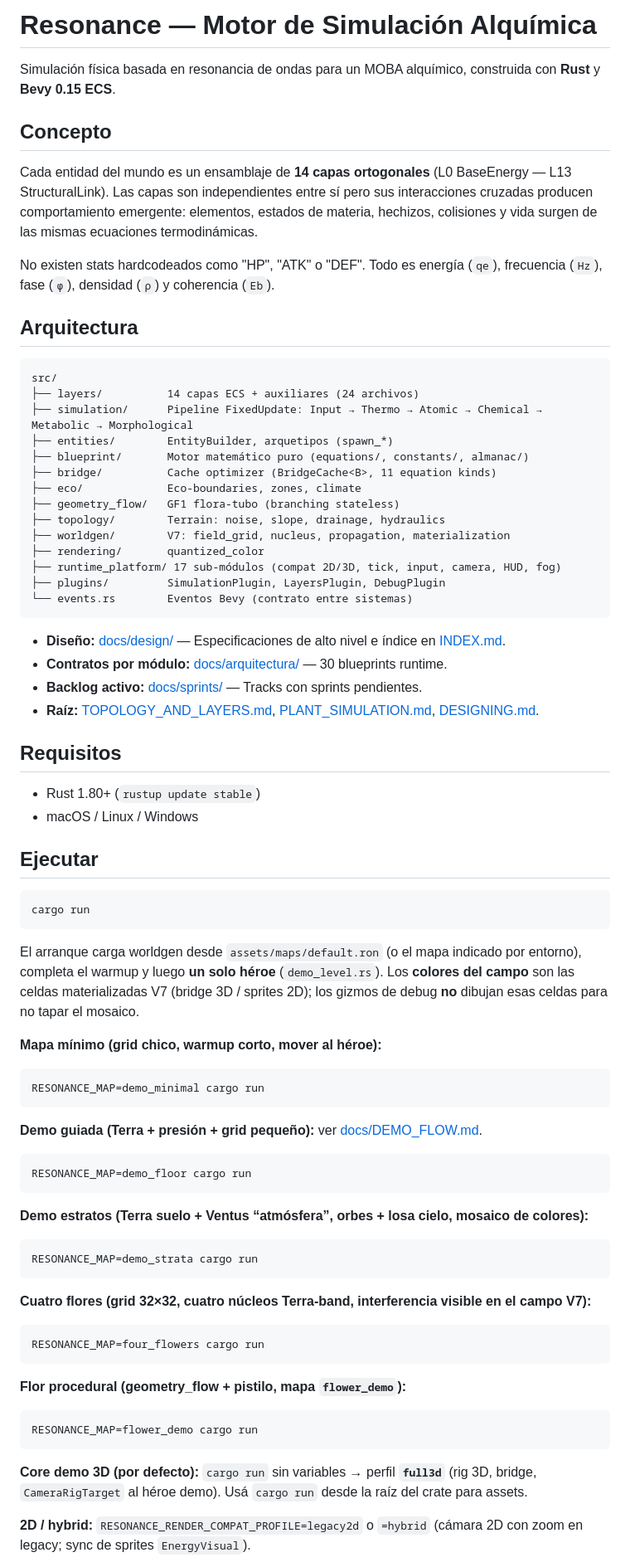
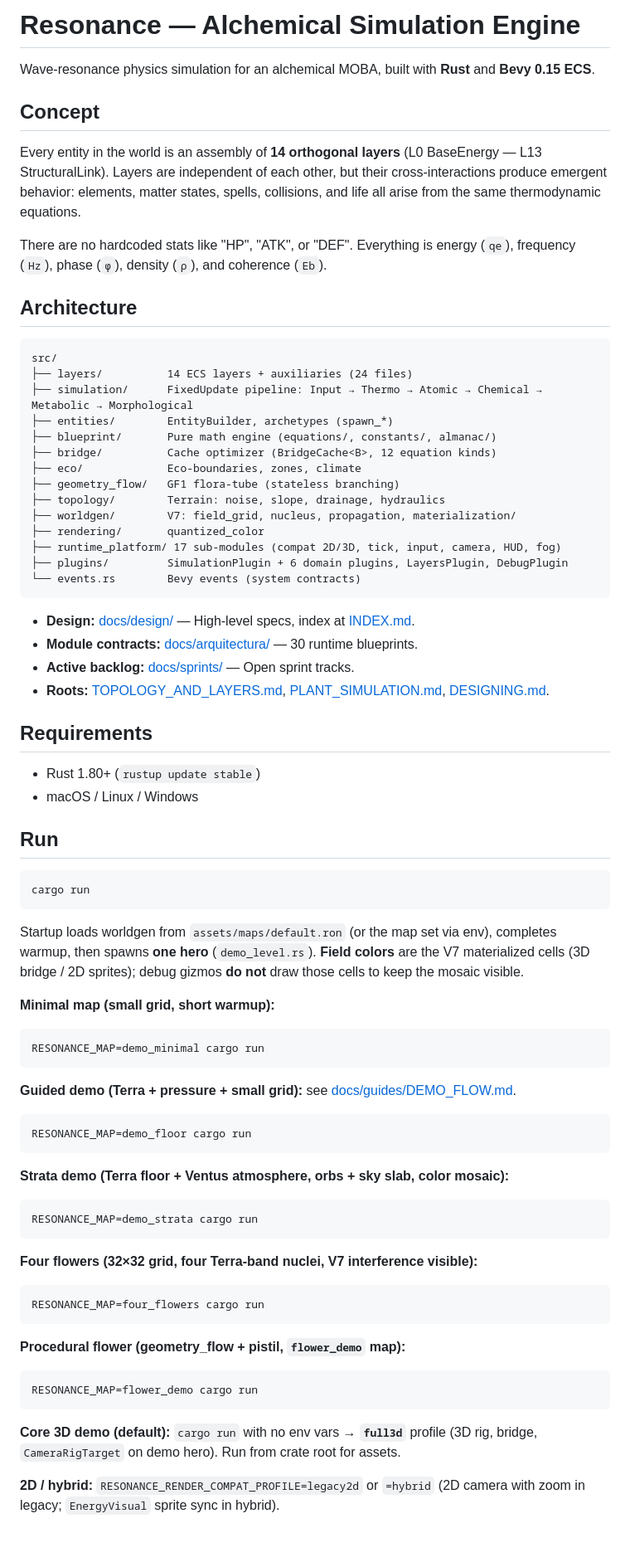
Before and after one commit to ResakaGit/RESONANCE, a Markdown page: README.md, the part around one of its changes. Shown at 83% size. Drawn GitHub-style; blank space fills up the shorter version.

````diff
--- a/README.md
+++ b/README.md
@@ -1,81 +1,81 @@
-# Resonance — Motor de Simulación Alquímica
+# Resonance — Alchemical Simulation Engine
 
-Simulación física basada en resonancia de ondas para un MOBA alquímico, construida con **Rust** y **Bevy 0.15 ECS**.
+Wave-resonance physics simulation for an alchemical MOBA, built with **Rust** and **Bevy 0.15 ECS**.
 
-## Concepto
+## Concept
 
-Cada entidad del mundo es un ensamblaje de **14 capas ortogonales** (L0 BaseEnergy — L13 StructuralLink). Las capas son independientes entre sí pero sus interacciones cruzadas producen comportamiento emergente: elementos, estados de materia, hechizos, colisiones y vida surgen de las mismas ecuaciones termodinámicas.
+Every entity in the world is an assembly of **14 orthogonal layers** (L0 BaseEnergy — L13 StructuralLink). Layers are independent of each other, but their cross-interactions produce emergent behavior: elements, matter states, spells, collisions, and life all arise from the same thermodynamic equations.
 
-No existen stats hardcodeados como "HP", "ATK" o "DEF". Todo es energía (`qe`), frecuencia (`Hz`), fase (`φ`), densidad (`ρ`) y coherencia (`Eb`).
+There are no hardcoded stats like "HP", "ATK", or "DEF". Everything is energy (`qe`), frequency (`Hz`), phase (`φ`), density (`ρ`), and coherence (`Eb`).
 
-## Arquitectura
+## Architecture
 
 ```
 src/
-├── layers/          14 capas ECS + auxiliares (24 archivos)
-├── simulation/      Pipeline FixedUpdate: Input → Thermo → Atomic → Chemical → Metabolic → Morphological
-├── entities/        EntityBuilder, arquetipos (spawn_*)
-├── blueprint/       Motor matemático puro (equations/, constants/, almanac/)
-├── bridge/          Cache optimizer (BridgeCache<B>, 11 equation kinds)
+├── layers/          14 ECS layers + auxiliaries (24 files)
+├── simulation/      FixedUpdate pipeline: Input → Thermo → Atomic → Chemical → Metabolic → Morphological
+├── entities/        EntityBuilder, archetypes (spawn_*)
+├── blueprint/       Pure math engine (equations/, constants/, almanac/)
+├── bridge/          Cache optimizer (BridgeCache<B>, 12 equation kinds)
 ├── eco/             Eco-boundaries, zones, climate
-├── geometry_flow/   GF1 flora-tubo (branching stateless)
+├── geometry_flow/   GF1 flora-tube (stateless branching)
 ├── topology/        Terrain: noise, slope, drainage, hydraulics
-├── worldgen/        V7: field_grid, nucleus, propagation, materialization
+├── worldgen/        V7: field_grid, nucleus, propagation, materialization/
 ├── rendering/       quantized_color
-├── runtime_platform/ 17 sub-módulos (compat 2D/3D, tick, input, camera, HUD, fog)
-├── plugins/         SimulationPlugin, LayersPlugin, DebugPlugin
-└── events.rs        Eventos Bevy (contrato entre sistemas)
+├── runtime_platform/ 17 sub-modules (compat 2D/3D, tick, input, camera, HUD, fog)
+├── plugins/         SimulationPlugin + 6 domain plugins, LayersPlugin, DebugPlugin
+└── events.rs        Bevy events (system contracts)
 ```
 
-- **Diseño:** [docs/design/](./docs/design/) — Especificaciones de alto nivel e índice en [INDEX.md](./docs/design/INDEX.md).
-- **Contratos por módulo:** [docs/arquitectura/](./docs/arquitectura/) — 30 blueprints runtime.
-- **Backlog activo:** [docs/sprints/](./docs/sprints/) — Tracks con sprints pendientes.
-- **Raíz:** [TOPOLOGY_AND_LAYERS.md](./TOPOLOGY_AND_LAYERS.md), [PLANT_SIMULATION.md](./PLANT_SIMULATION.md), [DESIGNING.md](./DESIGNING.md).
+- **Design:** [docs/design/](./docs/design/) — High-level specs, index at [INDEX.md](./docs/design/INDEX.md).
+- **Module contracts:** [docs/arquitectura/](./docs/arquitectura/) — 30 runtime blueprints.
+- **Active backlog:** [docs/sprints/](./docs/sprints/) — Open sprint tracks.
+- **Roots:** [TOPOLOGY_AND_LAYERS.md](./TOPOLOGY_AND_LAYERS.md), [PLANT_SIMULATION.md](./PLANT_SIMULATION.md), [DESIGNING.md](./DESIGNING.md).
 
-## Requisitos
+## Requirements
 
 - Rust 1.80+ (`rustup update stable`)
 - macOS / Linux / Windows
 
-## Ejecutar
+## Run
 
 ```bash
 cargo run
 ```
 
-El arranque carga worldgen desde `assets/maps/default.ron` (o el mapa indicado por entorno), completa el warmup y luego **un solo héroe** (`demo_level.rs`). Los **colores del campo** son las celdas materializadas V7 (bridge 3D / sprites 2D); los gizmos de debug **no** dibujan esas celdas para no tapar el mosaico.
+Startup loads worldgen from `assets/maps/default.ron` (or the map set via env), completes warmup, then spawns **one hero** (`demo_level.rs`). **Field colors** are the V7 materialized cells (3D bridge / 2D sprites); debug gizmos **do not** draw those cells to keep the mosaic visible.
 
-**Mapa mínimo (grid chico, warmup corto, mover al héroe):**
+**Minimal map (small grid, short warmup):**
 
 ```bash
 RESONANCE_MAP=demo_minimal cargo run
 ```
 
-**Demo guiada (Terra + presión + grid pequeño):** ver [docs/DEMO_FLOW.md](./docs/DEMO_FLOW.md).
+**Guided demo (Terra + pressure + small grid):** see [docs/guides/DEMO_FLOW.md](./docs/guides/DEMO_FLOW.md).
 
 ```bash
 RESONANCE_MAP=demo_floor cargo run
 ```
 
-**Demo estratos (Terra suelo + Ventus “atmósfera”, orbes + losa cielo, mosaico de colores):**
+**Strata demo (Terra floor + Ventus atmosphere, orbs + sky slab, color mosaic):**
 
 ```bash
 RESONANCE_MAP=demo_strata cargo run
 ```
 
-**Cuatro flores (grid 32×32, cuatro núcleos Terra-band, interferencia visible en el campo V7):**
+**Four flowers (32×32 grid, four Terra-band nuclei, V7 interference visible):**
 
 ```bash
 RESONANCE_MAP=four_flowers cargo run
 ```
 
-**Flor procedural (geometry_flow + pistilo, mapa `flower_demo`):**
+**Procedural flower (geometry_flow + pistil, `flower_demo` map):**
 
 ```bash
 RESONANCE_MAP=flower_demo cargo run
 ```
 
-**Core demo 3D (por defecto):** `cargo run` sin variables → perfil **`full3d`** (rig 3D, bridge, `CameraRigTarget` al héroe demo). Usá `cargo run` desde la raíz del crate para assets.
+**Core 3D demo (default):** `cargo run` with no env vars → **`full3d`** profile (3D rig, bridge, `CameraRigTarget` on demo hero). Run from crate root for assets.
 
-**2D / hybrid:** `RESONANCE_RENDER_COMPAT_PROFILE=legacy2d` o `=hybrid` (cámara 2D con zoom en legacy; sync de sprites `EnergyVisual`).
+**2D / hybrid:** `RESONANCE_RENDER_COMPAT_PROFILE=legacy2d` or `=hybrid` (2D camera with zoom in legacy; `EnergyVisual` sprite sync in hybrid).
 
````
Also changed, not shown: other parts of README.md (+57 -3 lines).
